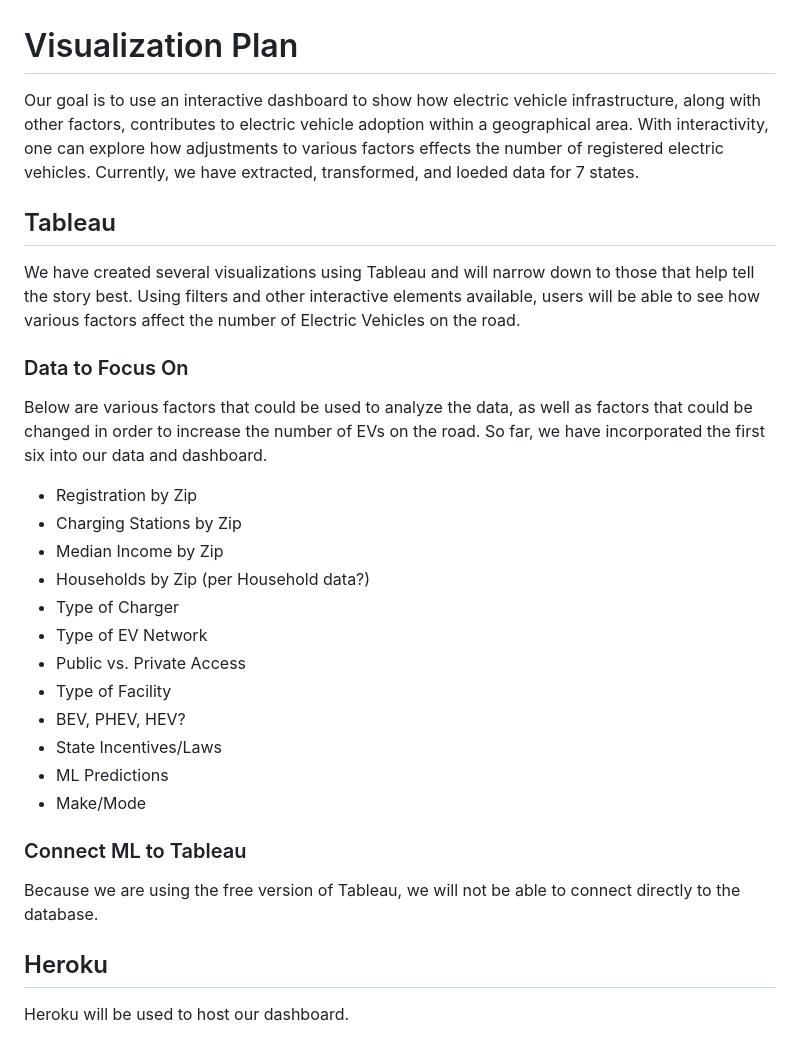
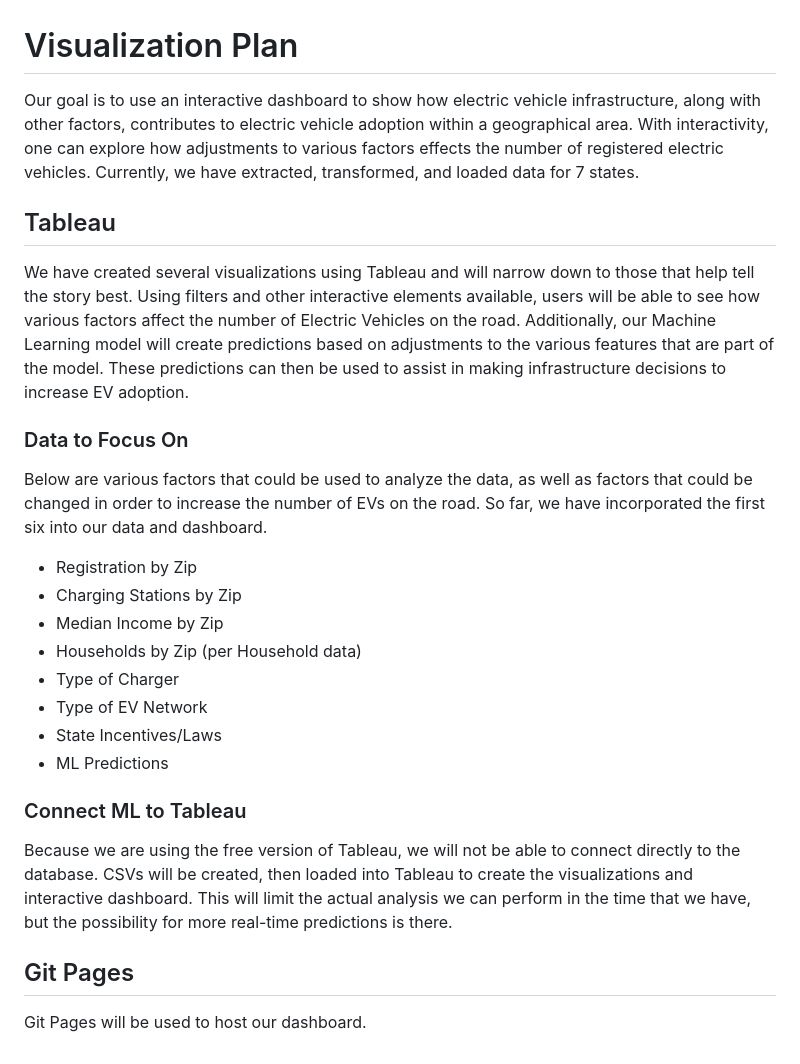
Before and after one commit to jmmadson/data_miners, a Markdown page: visualization/viz_plan.md, the part around the change. GitHub-like rendering.

Commit message:
updated viz

```diff
--- a/visualization/viz_plan.md
+++ b/visualization/viz_plan.md
@@ -1,8 +1,8 @@
 # Visualization Plan
-Our goal is to use an interactive dashboard to show how electric vehicle infrastructure, along with other factors, contributes to electric vehicle adoption within a geographical area.  With interactivity, one can explore how adjustments to various factors effects the number of registered electric vehicles.  Currently, we have extracted, transformed, and loeded data for 7 states.
+Our goal is to use an interactive dashboard to show how electric vehicle infrastructure, along with other factors, contributes to electric vehicle adoption within a geographical area.  With interactivity, one can explore how adjustments to various factors effects the number of registered electric vehicles.  Currently, we have extracted, transformed, and loaded data for 7 states.
 
 ## Tableau
-We have created several visualizations using Tableau and will narrow down to those that help tell the story best. Using filters and other interactive elements available, users will be able to see how various factors affect the number of Electric Vehicles on the road.
+We have created several visualizations using Tableau and will narrow down to those that help tell the story best. Using filters and other interactive elements available, users will be able to see how various factors affect the number of Electric Vehicles on the road. Additionally, our Machine Learning model will create predictions based on adjustments to the various features that are part of the model.  These predictions can then be used to assist in making infrastructure decisions to increase EV adoption.
 
 ### Data to Focus On
 Below are various factors that could be used to analyze the data, as well as factors that could be changed in order to increase the number of EVs on the road. So far, we have incorporated the first six into our data and dashboard.
@@ -10,19 +10,16 @@ Below are various factors that could be used to analyze the data, as well as fac
 - Registration by Zip
 - Charging Stations by Zip
 - Median Income by Zip
-- Households by Zip (per Household data?)
+- Households by Zip (per Household data)
 - Type of Charger
 - Type of EV Network
-- Public vs. Private Access
-- Type of Facility
-- BEV, PHEV, HEV?
 - State Incentives/Laws
 - ML Predictions
-- Make/Mode
+
 
 
 ### Connect ML to Tableau
-Because we are using the free version of Tableau, we will not be able to connect directly to the database.
+Because we are using the free version of Tableau, we will not be able to connect directly to the database.  CSVs will be created, then loaded into Tableau to create the visualizations and interactive dashboard.  This will limit the actual analysis we can perform in the time that we have, but the possibility for more real-time predictions is there.
 
-## Heroku
-Heroku will be used to host our dashboard.
+## Git Pages
+Git Pages will be used to host our dashboard.
```
Also changed, not shown: visualization/corr_matrix_heatmap.PNG (added), 1 other file.
